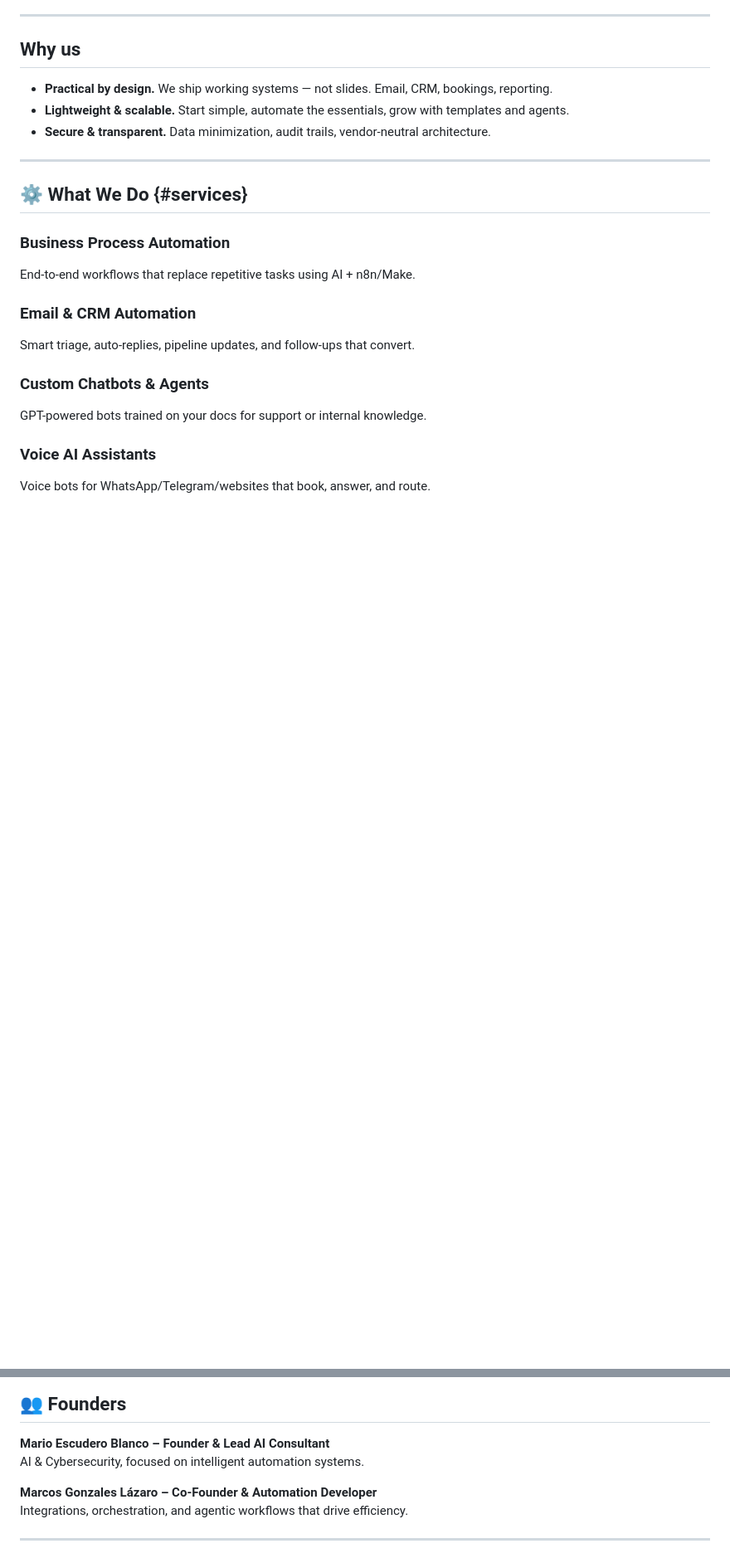
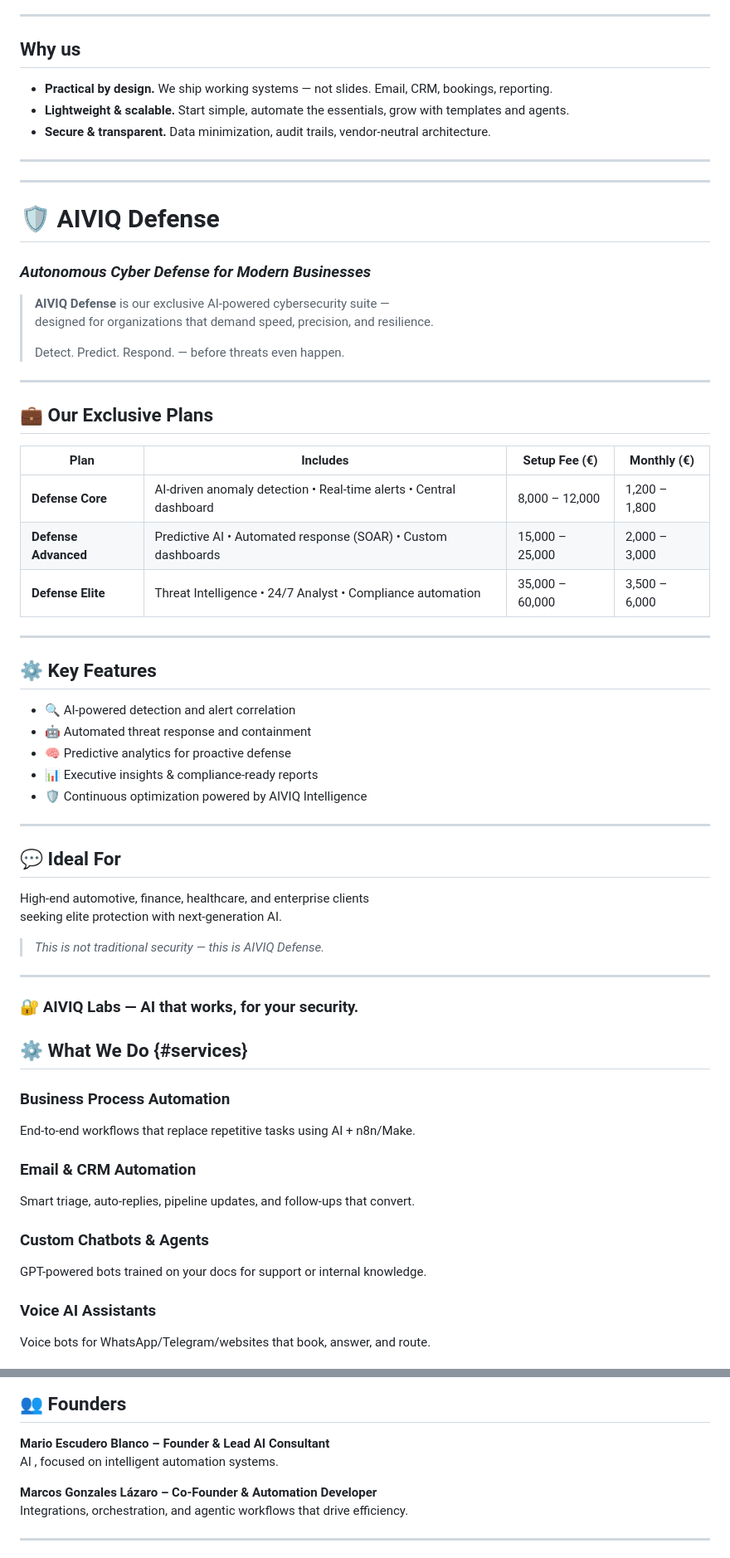
Before and after one commit to maesbl/AIVIQLabs, a Markdown page: README.md, 2 parts joined by grey strips. Shown: that part at 83% size. GitHub-like rendering; blank space fills up the shorter version.

```diff
--- a/README.md
+++ b/README.md
@@ -48,6 +48,47 @@ We help businesses **automate, optimize, and evolve** through practical AI — t
 
 ---
 
+---
+
+# 🛡️ **AIVIQ Defense**
+### *Autonomous Cyber Defense for Modern Businesses*
+
+> **AIVIQ Defense** is our exclusive AI-powered cybersecurity suite —
+> designed for organizations that demand speed, precision, and resilience.
+>
+> Detect. Predict. Respond. — before threats even happen.
+
+---
+
+## 💼 **Our Exclusive Plans**
+
+| **Plan** | **Includes** | **Setup Fee (€)** | **Monthly (€)** |
+|-----------|--------------|------------------|----------------|
+| **Defense Core** | AI-driven anomaly detection • Real-time alerts • Central dashboard | 8,000 – 12,000 | 1,200 – 1,800 |
+| **Defense Advanced** | Predictive AI • Automated response (SOAR) • Custom dashboards | 15,000 – 25,000 | 2,000 – 3,000 |
+| **Defense Elite** | Threat Intelligence • 24/7 Analyst • Compliance automation | 35,000 – 60,000 | 3,500 – 6,000 |
+
+---
+
+## ⚙️ **Key Features**
+- 🔍 AI-powered detection and alert correlation
+- 🤖 Automated threat response and containment
+- 🧠 Predictive analytics for proactive defense
+- 📊 Executive insights & compliance-ready reports
+- 🛡️ Continuous optimization powered by AIVIQ Intelligence
+
+---
+
+## 💬 **Ideal For**
+High-end automotive, finance, healthcare, and enterprise clients
+seeking elite protection with next-generation AI.
+
+> *This is not traditional security — this is AIVIQ Defense.*
+
+---
+
+### 🔐 **AIVIQ Labs — AI that works, for your security.**
+
 ## ⚙️ What We Do {#services}
 
 <!-- Cards en HTML (sin Markdown dentro) -->
@@ -72,7 +113,7 @@ We help businesses **automate, optimize, and evolve** through practical AI — t
 
 ## 👥 Founders
 **Mario Escudero Blanco – Founder & Lead AI Consultant**
-AI & Cybersecurity, focused on intelligent automation systems.
+AI  , focused on intelligent automation systems.
 
 **Marcos Gonzales Lázaro – Co-Founder & Automation Developer**
 Integrations, orchestration, and agentic workflows that drive efficiency.
```
